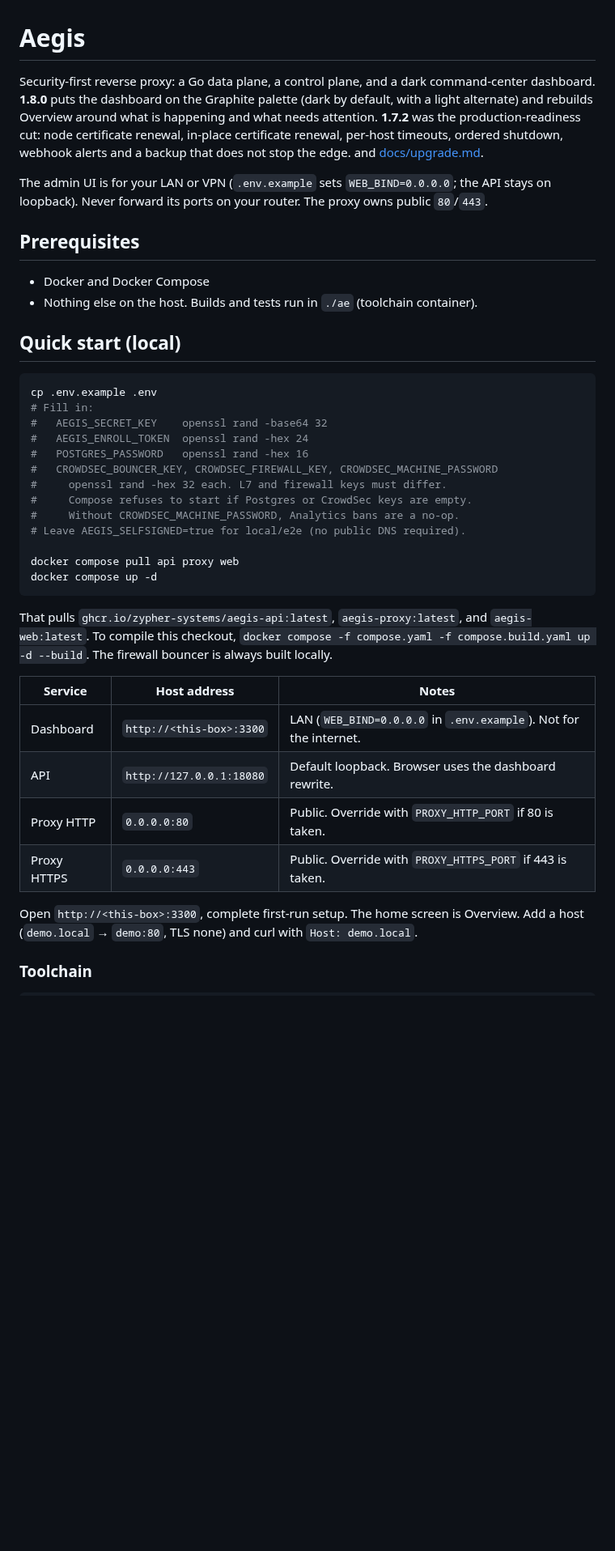
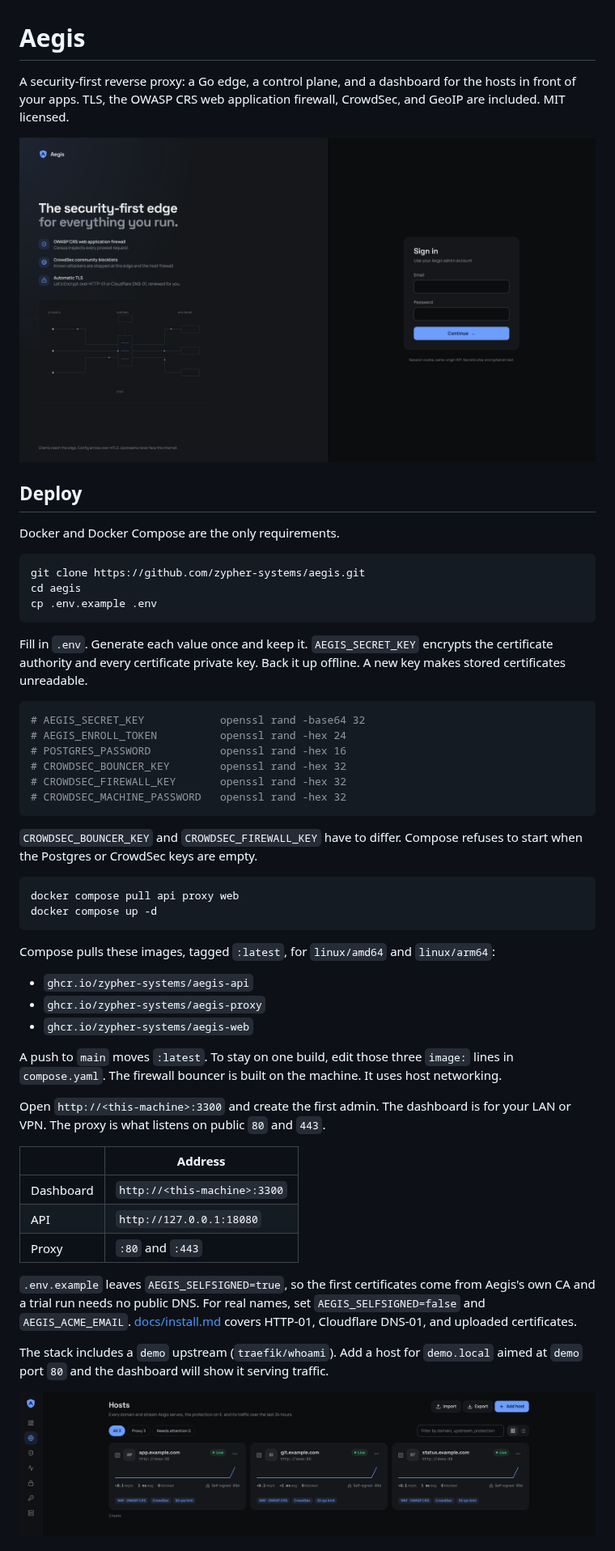
Before and after one commit to zypher-systems/Aegis, a Markdown page: README.md, the part around one of its changes. Shown at 81% size. GitHub-like rendering; pictures changed too: docs/images/hosts.png (added), docs/images/login.png (added); blank space fills up the shorter version.

Commit message:
Lead the README with a pull-and-run install and the dashboard.
Co-authored-by: Cursor <cursoragent@cursor.com>

````diff
--- a/README.md
+++ b/README.md
@@ -1,53 +1,56 @@
 # Aegis
 
-Security-first reverse proxy: a Go data plane, a control plane, and a dark
-command-center dashboard. **1.8.0** puts the dashboard on the Graphite palette
-(dark by default, with a light alternate) and rebuilds Overview around what is
-happening and what needs attention. **1.7.2** was the production-readiness cut:
-node certificate renewal, in-place certificate renewal, per-host timeouts,
-ordered shutdown, webhook alerts and a backup that does not stop the edge.
-and [docs/upgrade.md](docs/upgrade.md).
+A security-first reverse proxy: a Go edge, a control plane, and a dashboard for the hosts in front of your apps. TLS, the OWASP CRS web application firewall, CrowdSec, and GeoIP are included. MIT licensed.
 
-The admin UI is for your LAN or VPN (`.env.example` sets `WEB_BIND=0.0.0.0`; the API stays on loopback). Never forward its ports on your router.
-The proxy owns public `80`/`443`.
+![Sign in to Aegis](docs/images/login.png)
 
-## Prerequisites
+## Deploy
 
-- Docker and Docker Compose
-- Nothing else on the host. Builds and tests run in `./ae` (toolchain container).
-
-## Quick start (local)
+Docker and Docker Compose are the only requirements.
 
 ```sh
+git clone https://github.com/zypher-systems/aegis.git
+cd aegis
 cp .env.example .env
-# Fill in:
-#   AEGIS_SECRET_KEY    openssl rand -base64 32
-#   AEGIS_ENROLL_TOKEN  openssl rand -hex 24
-#   POSTGRES_PASSWORD   openssl rand -hex 16
-#   CROWDSEC_BOUNCER_KEY, CROWDSEC_FIREWALL_KEY, CROWDSEC_MACHINE_PASSWORD
-#     openssl rand -hex 32 each. L7 and firewall keys must differ.
-#     Compose refuses to start if Postgres or CrowdSec keys are empty.
-#     Without CROWDSEC_MACHINE_PASSWORD, Analytics bans are a no-op.
-# Leave AEGIS_SELFSIGNED=true for local/e2e (no public DNS required).
+```
 
+Fill in `.env`. Generate each value once and keep it. `AEGIS_SECRET_KEY` encrypts the certificate authority and every certificate private key. Back it up offline. A new key makes stored certificates unreadable.
+
+```sh
+# AEGIS_SECRET_KEY            openssl rand -base64 32
+# AEGIS_ENROLL_TOKEN          openssl rand -hex 24
+# POSTGRES_PASSWORD           openssl rand -hex 16
+# CROWDSEC_BOUNCER_KEY        openssl rand -hex 32
+# CROWDSEC_FIREWALL_KEY       openssl rand -hex 32
+# CROWDSEC_MACHINE_PASSWORD   openssl rand -hex 32
+```
+
+`CROWDSEC_BOUNCER_KEY` and `CROWDSEC_FIREWALL_KEY` have to differ. Compose refuses to start when the Postgres or CrowdSec keys are empty.
+
+```sh
 docker compose pull api proxy web
 docker compose up -d
 ```
 
-That pulls `ghcr.io/zypher-systems/aegis-api:latest`, `aegis-proxy:latest`,
-and `aegis-web:latest`. To compile this checkout,
-`docker compose -f compose.yaml -f compose.build.yaml up -d --build`. The
-firewall bouncer is always built locally.
+Compose pulls these images, tagged `:latest`, for `linux/amd64` and `linux/arm64`:
 
-| Service | Host address | Notes |
-|---|---|---|
-| Dashboard | `http://<this-box>:3300` | LAN (`WEB_BIND=0.0.0.0` in `.env.example`). Not for the internet. |
-| API | `http://127.0.0.1:18080` | Default loopback. Browser uses the dashboard rewrite. |
-| Proxy HTTP | `0.0.0.0:80` | Public. Override with `PROXY_HTTP_PORT` if 80 is taken. |
-| Proxy HTTPS | `0.0.0.0:443` | Public. Override with `PROXY_HTTPS_PORT` if 443 is taken. |
+- `ghcr.io/zypher-systems/aegis-api`
+- `ghcr.io/zypher-systems/aegis-proxy`
+- `ghcr.io/zypher-systems/aegis-web`
 
-Open `http://<this-box>:3300`, complete first-run setup. The home screen is
-Overview. Add a host (`demo.local` → `demo:80`, TLS none) and curl with
-`Host: demo.local`.
+A push to `main` moves `:latest`. To stay on one build, edit those three `image:` lines in `compose.yaml`. The firewall bouncer is built on the machine. It uses host networking.
 
-### Toolchain
+Open `http://<this-machine>:3300` and create the first admin. The dashboard is for your LAN or VPN. The proxy is what listens on public `80` and `443`.
+
+| | Address |
+|---|---|
+| Dashboard | `http://<this-machine>:3300` |
+| API | `http://127.0.0.1:18080` |
+| Proxy | `:80` and `:443` |
+
+`.env.example` leaves `AEGIS_SELFSIGNED=true`, so the first certificates come from Aegis's own CA and a trial run needs no public DNS. For real names, set `AEGIS_SELFSIGNED=false` and `AEGIS_ACME_EMAIL`. [docs/install.md](docs/install.md) covers HTTP-01, Cloudflare DNS-01, and uploaded certificates.
+
+The stack includes a `demo` upstream (`traefik/whoami`). Add a host for `demo.local` aimed at `demo` port `80` and the dashboard will show it serving traffic.
+
+![Hosts](docs/images/hosts.png)
+
````
Also changed, not shown: other parts of README.md (+16 -106 lines).
